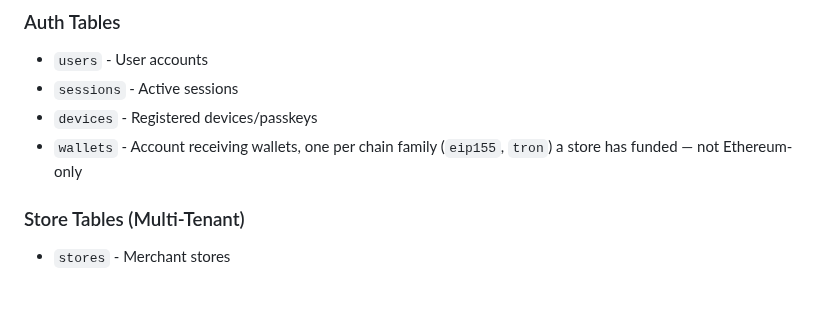
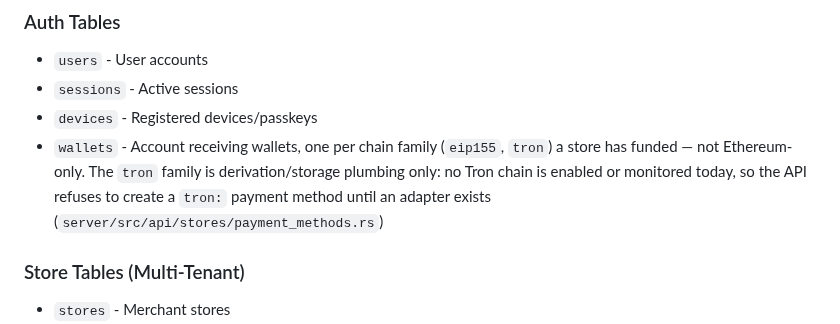
Before and after one commit to randomcash/ethpayserver, a Markdown page: data-service/README.md, the part around the change. GitHub-like rendering; blank space fills up the shorter version.

```diff
--- a/data-service/README.md
+++ b/data-service/README.md
@@ -90,7 +90,10 @@ root README has a fuller (still partial) table-by-table breakdown.
 - `sessions` - Active sessions
 - `devices` - Registered devices/passkeys
 - `wallets` - Account receiving wallets, one per chain family (`eip155`,
-  `tron`) a store has funded — not Ethereum-only
+  `tron`) a store has funded — not Ethereum-only. The `tron` family is
+  derivation/storage plumbing only: no Tron chain is enabled or monitored
+  today, so the API refuses to create a `tron:` payment method until an
+  adapter exists (`server/src/api/stores/payment_methods.rs`)
 
 ### Store Tables (Multi-Tenant)
 - `stores` - Merchant stores
```
Also changed, not shown: docs/merchant-api-guide.md (+6 -0 lines), docs/xpub-rotation.md (+5 -1 lines).
